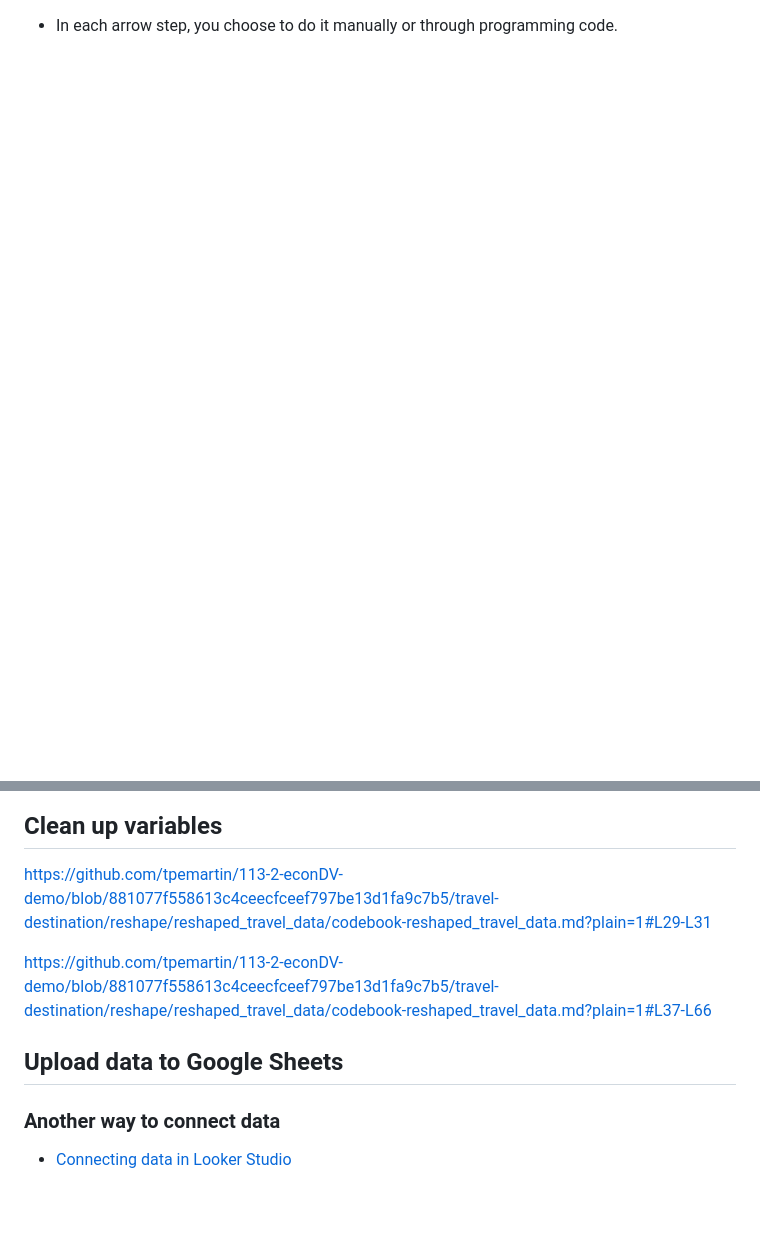
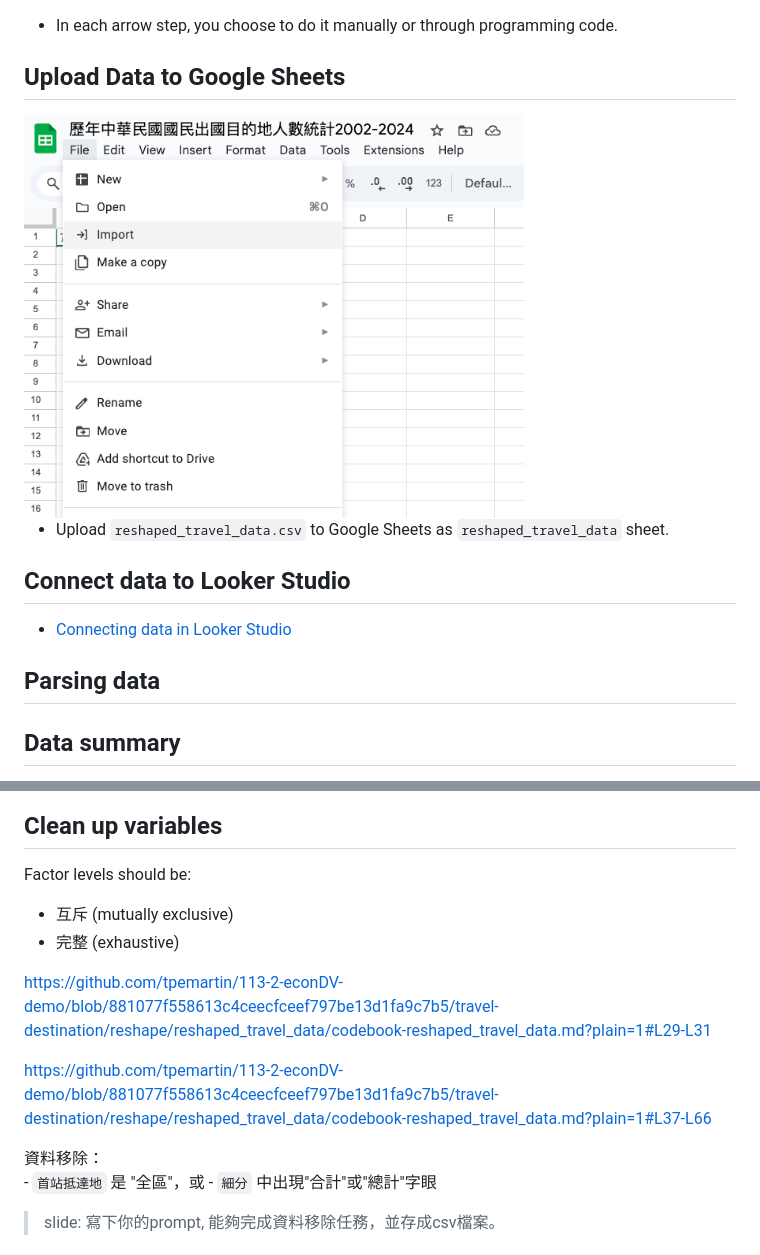
Before and after one commit to tpemartin/113-2-data-visualization, a Markdown page: Lecture-notes/09-tidy-data.md, 2 parts joined by grey strips. Drawn GitHub-style; pictures changed too: img/2025-03-23-11-02-09.png (added); blank space fills up the shorter version.

```diff
--- a/Lecture-notes/09-tidy-data.md
+++ b/Lecture-notes/09-tidy-data.md
@@ -25,3 +25,17 @@ flowchart TD
 
   - In each arrow step, you choose to do it manually or through programming code.
 
+## Upload Data to Google Sheets
+
+<img src="../img/2025-03-23-11-02-09.png" width="500px"/>
+
+  - Upload `reshaped_travel_data.csv` to Google Sheets as `reshaped_travel_data` sheet.
+
+## Connect data to Looker Studio
+
+  - [Connecting data in Looker Studio](lookerstudio-connect-data.md)
+
+## Parsing data
+
+## Data summary
+
@@ -28,13 +45,18 @@ flowchart TD
 ## Clean up variables
 
-<https://github.com/tpemartin/113-2-econDV-demo/blob/881077f558613c4ceecfceef797be13d1fa9c7b5/travel-destination/reshape/reshaped_travel_data/codebook-reshaped_travel_data.md?plain=1#L29-L31>
+Factor levels should be:
+  - 互斥 (mutually exclusive)
+  - 完整 (exhaustive)
+
+https://github.com/tpemartin/113-2-econDV-demo/blob/881077f558613c4ceecfceef797be13d1fa9c7b5/travel-destination/reshape/reshaped_travel_data/codebook-reshaped_travel_data.md?plain=1#L29-L31
 
 https://github.com/tpemartin/113-2-econDV-demo/blob/881077f558613c4ceecfceef797be13d1fa9c7b5/travel-destination/reshape/reshaped_travel_data/codebook-reshaped_travel_data.md?plain=1#L37-L66
 
-## Upload data to Google Sheets
+  資料移除：
+    - `首站抵達地` 是 "全區"，或
+    - `細分` 中出現"合計"或"總計"字眼
 
 
-### Another way to connect data
 
-  - [Connecting data in Looker Studio](lookerstudio-connect-data.md)
+> slide:   寫下你的prompt, 能夠完成資料移除任務，並存成csv檔案。
 
```
Also changed, not shown: other parts of Lecture-notes/09-tidy-data.md (+13 -3 lines).
